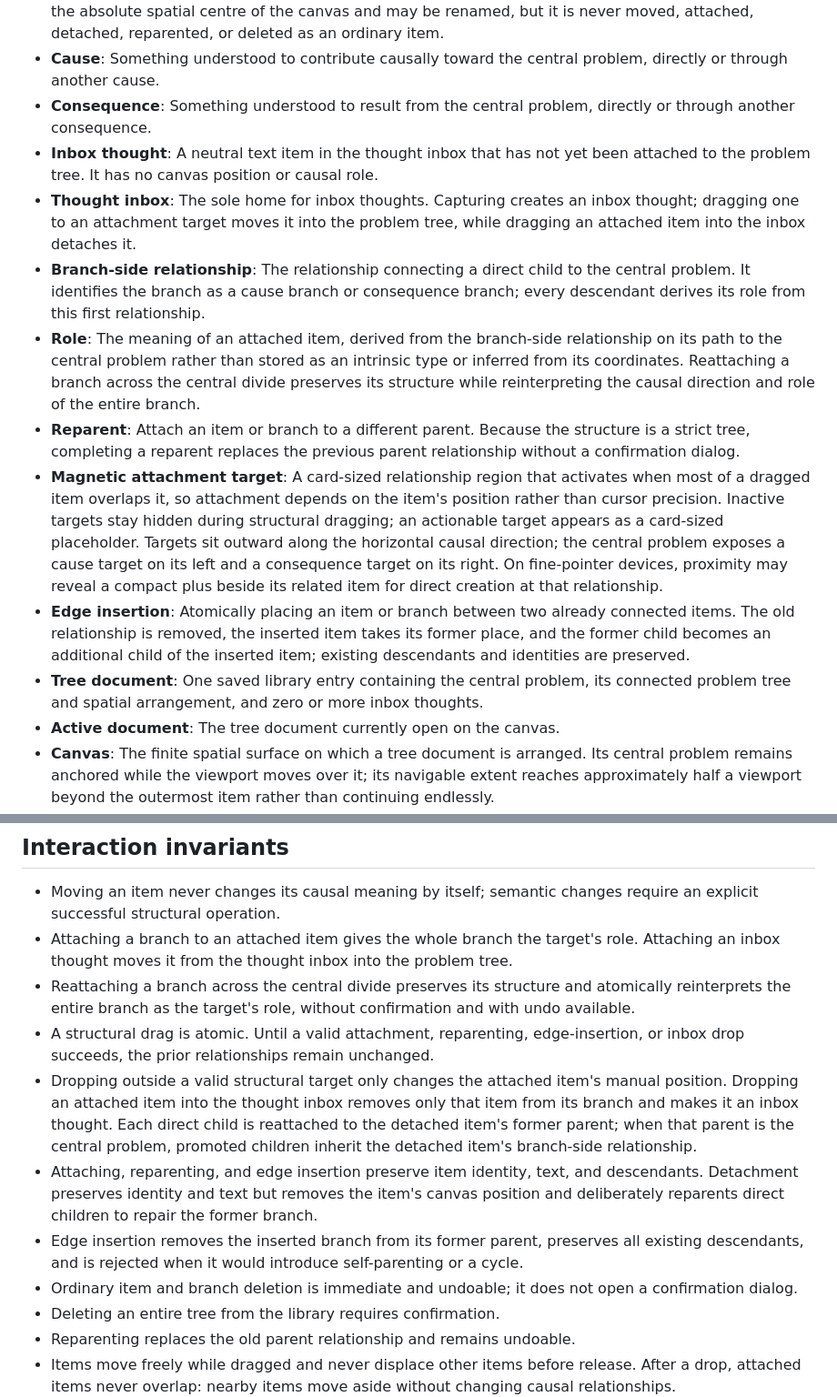
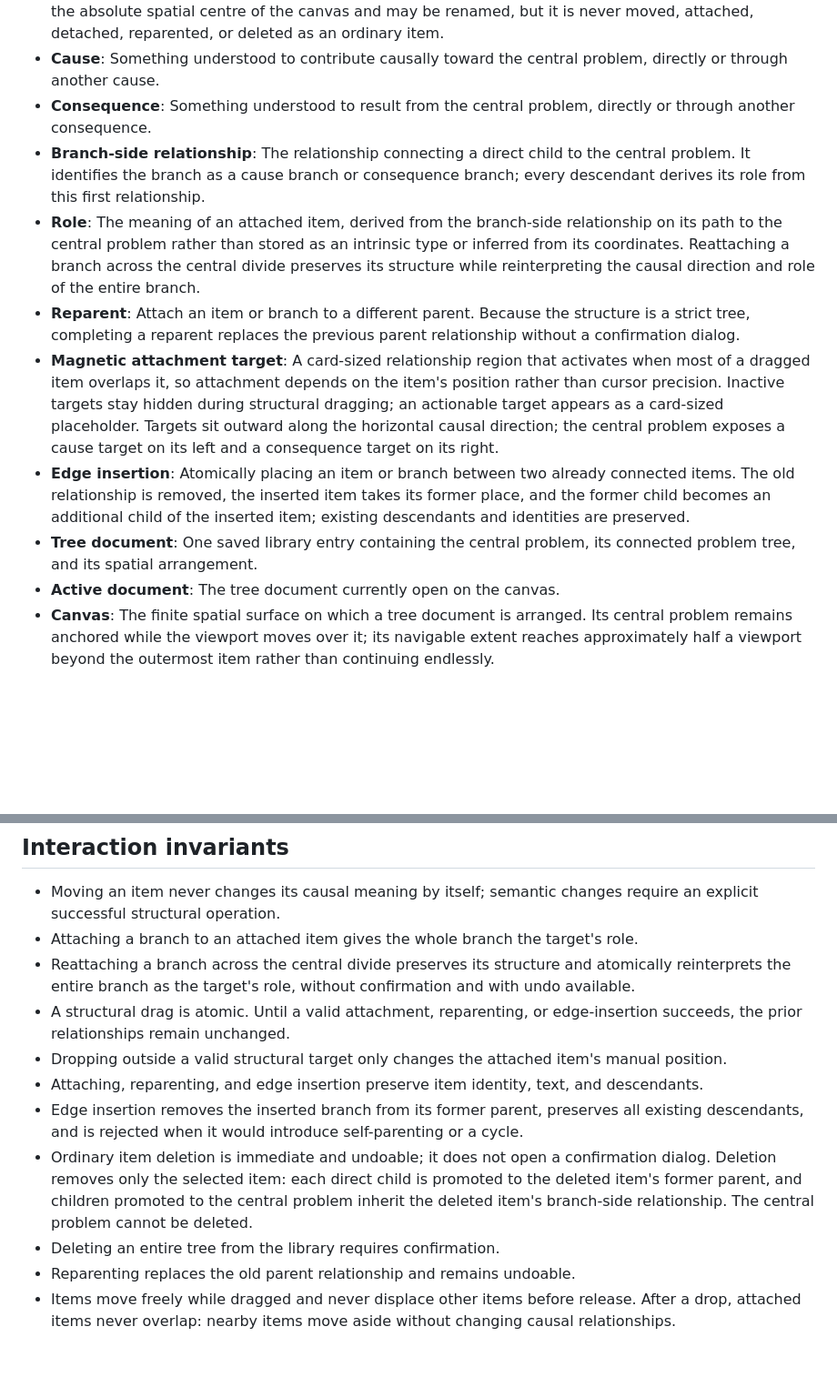
Before and after one commit to gweiermann/problem-tree-app, a Markdown page: CONTEXT.md, 2 parts joined by grey strips. Shown at 91% size. Drawn GitHub-style; blank space fills up the shorter version.

Commit message:
Replace inbox model with selection-first editing

```diff
--- a/CONTEXT.md
+++ b/CONTEXT.md
@@ -14,14 +14,12 @@ The first product specification covers a minimal local collection of trees.
 - **Central problem**: The single focal problem around which the structure is organised. It remains fixed at the absolute spatial centre of the canvas and may be renamed, but it is never moved, attached, detached, reparented, or deleted as an ordinary item.
 - **Cause**: Something understood to contribute causally toward the central problem, directly or through another cause.
 - **Consequence**: Something understood to result from the central problem, directly or through another consequence.
-- **Inbox thought**: A neutral text item in the thought inbox that has not yet been attached to the problem tree. It has no canvas position or causal role.
-- **Thought inbox**: The sole home for inbox thoughts. Capturing creates an inbox thought; dragging one to an attachment target moves it into the problem tree, while dragging an attached item into the inbox detaches it.
 - **Branch-side relationship**: The relationship connecting a direct child to the central problem. It identifies the branch as a cause branch or consequence branch; every descendant derives its role from this first relationship.
 - **Role**: The meaning of an attached item, derived from the branch-side relationship on its path to the central problem rather than stored as an intrinsic type or inferred from its coordinates. Reattaching a branch across the central divide preserves its structure while reinterpreting the causal direction and role of the entire branch.
 - **Reparent**: Attach an item or branch to a different parent. Because the structure is a strict tree, completing a reparent replaces the previous parent relationship without a confirmation dialog.
-- **Magnetic attachment target**: A card-sized relationship region that activates when most of a dragged item overlaps it, so attachment depends on the item's position rather than cursor precision. Inactive targets stay hidden during structural dragging; an actionable target appears as a card-sized placeholder. Targets sit outward along the horizontal causal direction; the central problem exposes a cause target on its left and a consequence target on its right. On fine-pointer devices, proximity may reveal a compact plus beside its related item for direct creation at that relationship.
+- **Magnetic attachment target**: A card-sized relationship region that activates when most of a dragged item overlaps it, so attachment depends on the item's position rather than cursor precision. Inactive targets stay hidden during structural dragging; an actionable target appears as a card-sized placeholder. Targets sit outward along the horizontal causal direction; the central problem exposes a cause target on its left and a consequence target on its right.
 - **Edge insertion**: Atomically placing an item or branch between two already connected items. The old relationship is removed, the inserted item takes its former place, and the former child becomes an additional child of the inserted item; existing descendants and identities are preserved.
-- **Tree document**: One saved library entry containing the central problem, its connected problem tree and spatial arrangement, and zero or more inbox thoughts.
+- **Tree document**: One saved library entry containing the central problem, its connected problem tree, and its spatial arrangement.
 - **Active document**: The tree document currently open on the canvas.
 - **Canvas**: The finite spatial surface on which a tree document is arranged. Its central problem remains anchored while the viewport moves over it; its navigable extent reaches approximately half a viewport beyond the outermost item rather than continuing endlessly.
 - **Viewport**: The visible, freely pannable and zoomable window onto the canvas.
@@ -44,13 +42,13 @@ The first product specification covers a minimal local collection of trees.
 ## Interaction invariants
 
 - Moving an item never changes its causal meaning by itself; semantic changes require an explicit successful structural operation.
-- Attaching a branch to an attached item gives the whole branch the target's role. Attaching an inbox thought moves it from the thought inbox into the problem tree.
+- Attaching a branch to an attached item gives the whole branch the target's role.
 - Reattaching a branch across the central divide preserves its structure and atomically reinterprets the entire branch as the target's role, without confirmation and with undo available.
-- A structural drag is atomic. Until a valid attachment, reparenting, edge-insertion, or inbox drop succeeds, the prior relationships remain unchanged.
-- Dropping outside a valid structural target only changes the attached item's manual position. Dropping an attached item into the thought inbox removes only that item from its branch and makes it an inbox thought. Each direct child is reattached to the detached item's former parent; when that parent is the central problem, promoted children inherit the detached item's branch-side relationship.
-- Attaching, reparenting, and edge insertion preserve item identity, text, and descendants. Detachment preserves identity and text but removes the item's canvas position and deliberately reparents direct children to repair the former branch.
+- A structural drag is atomic. Until a valid attachment, reparenting, or edge-insertion succeeds, the prior relationships remain unchanged.
+- Dropping outside a valid structural target only changes the attached item's manual position.
+- Attaching, reparenting, and edge insertion preserve item identity, text, and descendants.
 - Edge insertion removes the inserted branch from its former parent, preserves all existing descendants, and is rejected when it would introduce self-parenting or a cycle.
-- Ordinary item and branch deletion is immediate and undoable; it does not open a confirmation dialog.
+- Ordinary item deletion is immediate and undoable; it does not open a confirmation dialog. Deletion removes only the selected item: each direct child is promoted to the deleted item's former parent, and children promoted to the central problem inherit the deleted item's branch-side relationship. The central problem cannot be deleted.
 - Deleting an entire tree from the library requires confirmation.
 - Reparenting replaces the old parent relationship and remains undoable.
 - Items move freely while dragged and never displace other items before release. After a drop, attached items never overlap: nearby items move aside without changing causal relationships.
```
